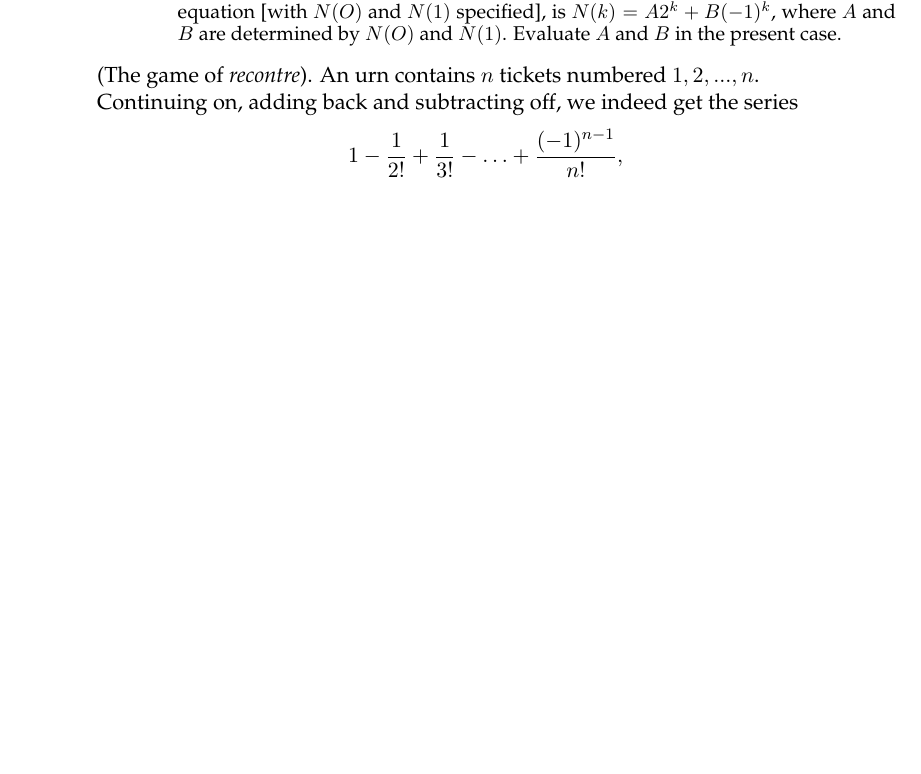
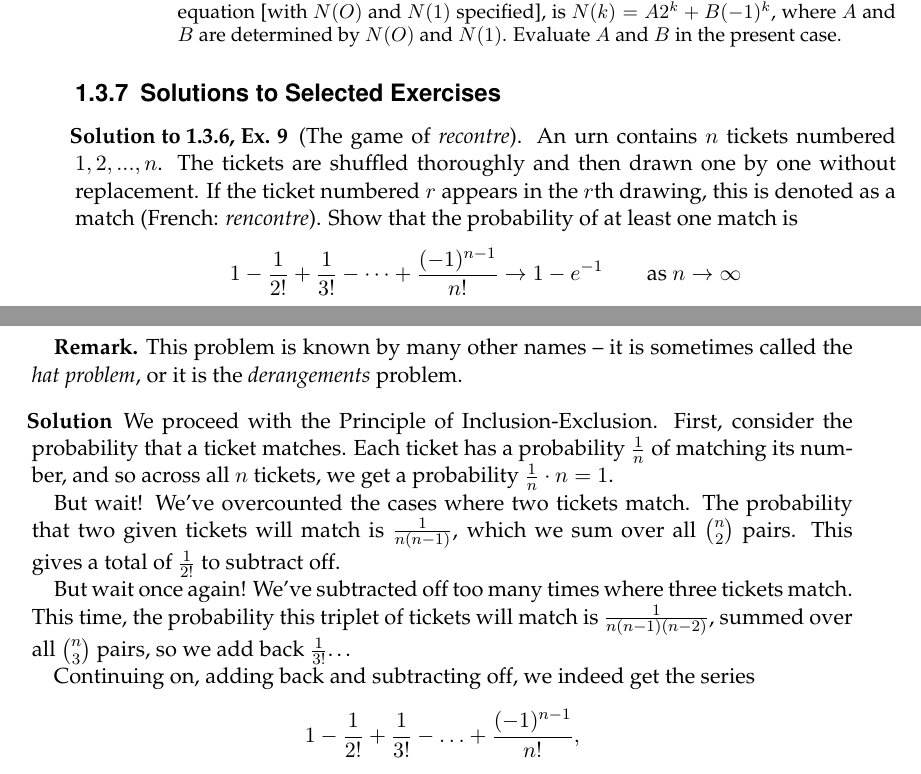
Before and after one commit to pwhitetj/probtheory, a LaTeX thesis (main.tex, which reads chapters/chapter_01.tex): part of page 19 of 28 before the commit and two parts of pages 19 and 20 of 28 after it, the two joined at a grey line, cut so that both start at the same text, the shorter picture padded with empty space. Compiled offline with pdfLaTeX.

Commit message:
assorted exercises

```diff
--- a/chapters/chapter_01.tex
+++ b/chapters/chapter_01.tex
@@ -599,7 +599,27 @@ where the equality follows from the symmetry of the binomial coefficient.
 \end{enumerate}
 }
 
+\subsection{Solutions to Selected Exercises}
+\begin{solution}[Solution to 1.3.6, Ex. 9]
 (The game of \textit{recontre}). An urn contains $n$ tickets numbered $1,2,...,n$.
+	The tickets are shuffled thoroughly and then drawn one by one without replacement.
+	If the ticket numbered $r$ appears in the $r$th drawing, this is denoted
+	as a match (French: \textit{rencontre}). Show that the probability of at least one match
+	is
+	$$ 1 - \frac{1}{2!} + \frac{1}{3!} - \cdots + \frac{(-1)^{n-1}}{n!}
+	\rightarrow 1 - e^{-1} \qquad \mbox{as } n \rightarrow \infty$$
+
+\end{solution}
+
+\textbf{Remark.} This problem is known by many other names -- it is sometimes called the \textit{hat problem}, or it is the \textit{derangements} problem.
+
+\begin{solution}
+We proceed with the Principle of Inclusion-Exclusion.
+First, consider the probability that a ticket matches. Each ticket has a probability $\frac{1}{n}$ of matching its number, and so across all $n$ tickets, we get a probability $\frac{1}{n} \cdot n = 1$.
+
+But wait! We've overcounted the cases where two tickets match. The probability that two given tickets will match is $\frac{1}{n(n-1)}$, which we sum over all $\binom{n}{2}$ pairs. This gives a total of $\frac{1}{2!}$ to subtract off.
+
+But wait once again! We've subtracted off too many times where three tickets match. This time, the probability this triplet of tickets will match is $\frac{1}{n(n-1)(n-2)}$, summed over all $\binom{n}{3}$ pairs, so we add back $\frac{1}{3!}$\ldots
 
 Continuing on, adding back and subtracting off, we indeed get the series
 \[
```
